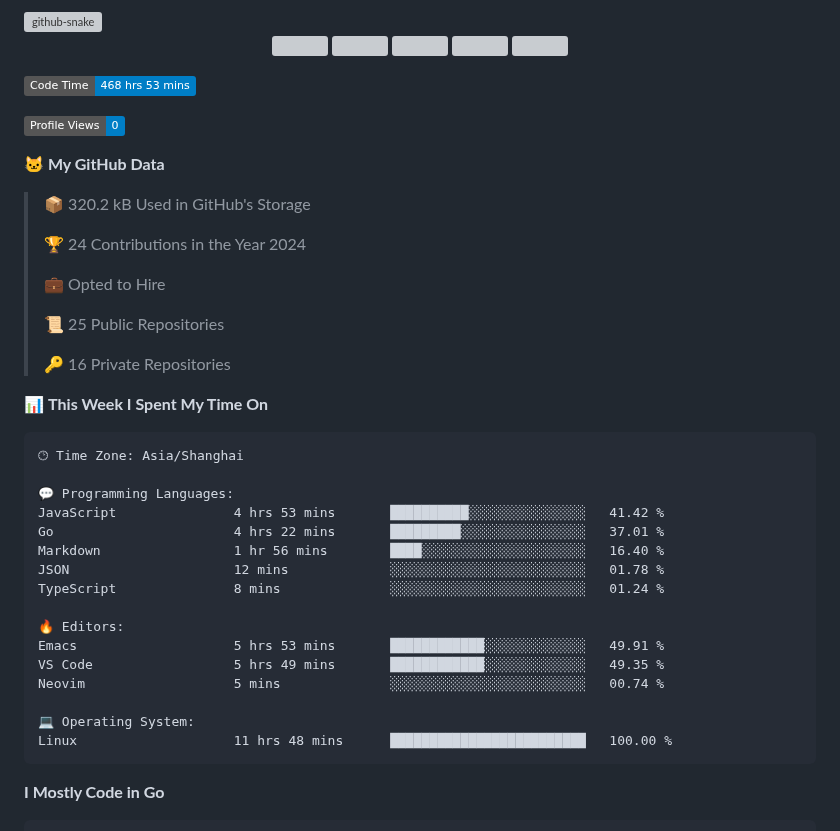
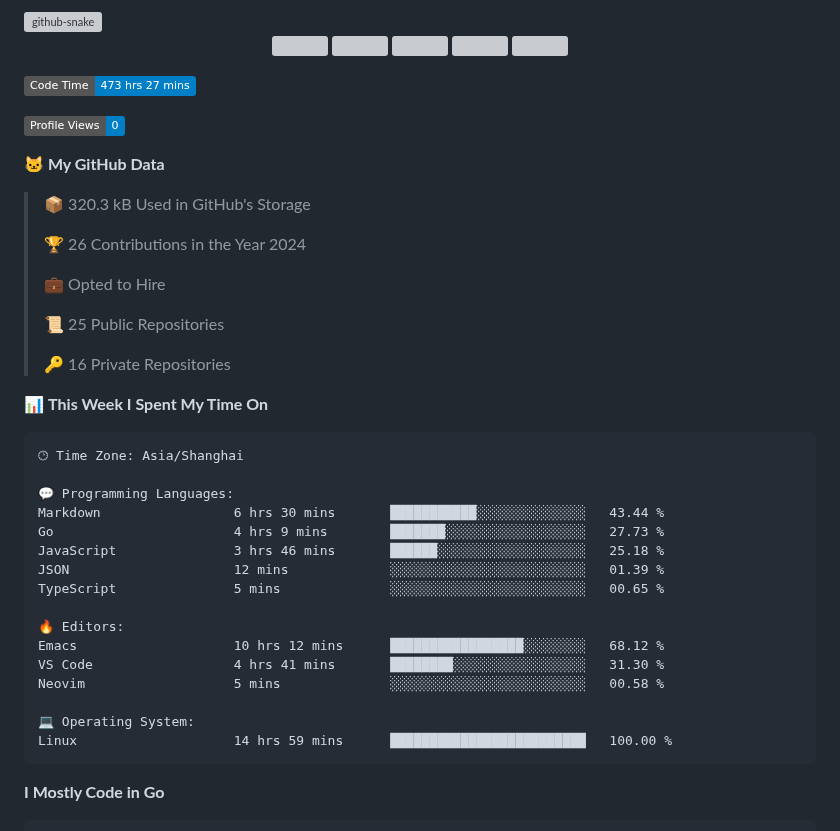
Before and after one commit to Guaderxx/Guaderxx, a Markdown page: README.md, the part around one of its changes. GitHub-like rendering; badges without logos; grey boxes are pictures that could not be loaded.

Commit message:
Updated with Dev Metrics

````diff
--- a/README.md
+++ b/README.md
@@ -19,15 +19,15 @@
 </div>
 
 <!--START_SECTION:waka-->
-![Code Time](http://img.shields.io/badge/Code%20Time-468%20hrs%2053%20mins-blue)
+![Code Time](http://img.shields.io/badge/Code%20Time-473%20hrs%2027%20mins-blue)
 
 ![Profile Views](http://img.shields.io/badge/Profile%20Views-0-blue)
 
 **🐱 My GitHub Data**
 
-> 📦 320.2 kB Used in GitHub's Storage
+> 📦 320.3 kB Used in GitHub's Storage
  >
-> 🏆 24 Contributions in the Year 2024
+> 🏆 26 Contributions in the Year 2024
  >
 > 💼 Opted to Hire
  >
@@ -41,19 +41,19 @@
 🕑︎ Time Zone: Asia/Shanghai
 
 💬 Programming Languages:
-JavaScript               4 hrs 53 mins       ██████████░░░░░░░░░░░░░░░   41.42 %
-Go                       4 hrs 22 mins       █████████░░░░░░░░░░░░░░░░   37.01 %
-Markdown                 1 hr 56 mins        ████░░░░░░░░░░░░░░░░░░░░░   16.40 %
-JSON                     12 mins             ░░░░░░░░░░░░░░░░░░░░░░░░░   01.78 %
-TypeScript               8 mins              ░░░░░░░░░░░░░░░░░░░░░░░░░   01.24 %
+Markdown                 6 hrs 30 mins       ███████████░░░░░░░░░░░░░░   43.44 %
+Go                       4 hrs 9 mins        ███████░░░░░░░░░░░░░░░░░░   27.73 %
+JavaScript               3 hrs 46 mins       ██████░░░░░░░░░░░░░░░░░░░   25.18 %
+JSON                     12 mins             ░░░░░░░░░░░░░░░░░░░░░░░░░   01.39 %
+TypeScript               5 mins              ░░░░░░░░░░░░░░░░░░░░░░░░░   00.65 %
 
 🔥 Editors:
-Emacs                    5 hrs 53 mins       ████████████░░░░░░░░░░░░░   49.91 %
-VS Code                  5 hrs 49 mins       ████████████░░░░░░░░░░░░░   49.35 %
-Neovim                   5 mins              ░░░░░░░░░░░░░░░░░░░░░░░░░   00.74 %
+Emacs                    10 hrs 12 mins      █████████████████░░░░░░░░   68.12 %
+VS Code                  4 hrs 41 mins       ████████░░░░░░░░░░░░░░░░░   31.30 %
+Neovim                   5 mins              ░░░░░░░░░░░░░░░░░░░░░░░░░   00.58 %
 
 💻 Operating System:
-Linux                    11 hrs 48 mins      █████████████████████████   100.00 %
+Linux                    14 hrs 59 mins      █████████████████████████   100.00 %
 ```
 
 **I Mostly Code in Go**
````
Also changed, not shown: other parts of README.md (+1 -1 lines), assets/bar_graph.png.
